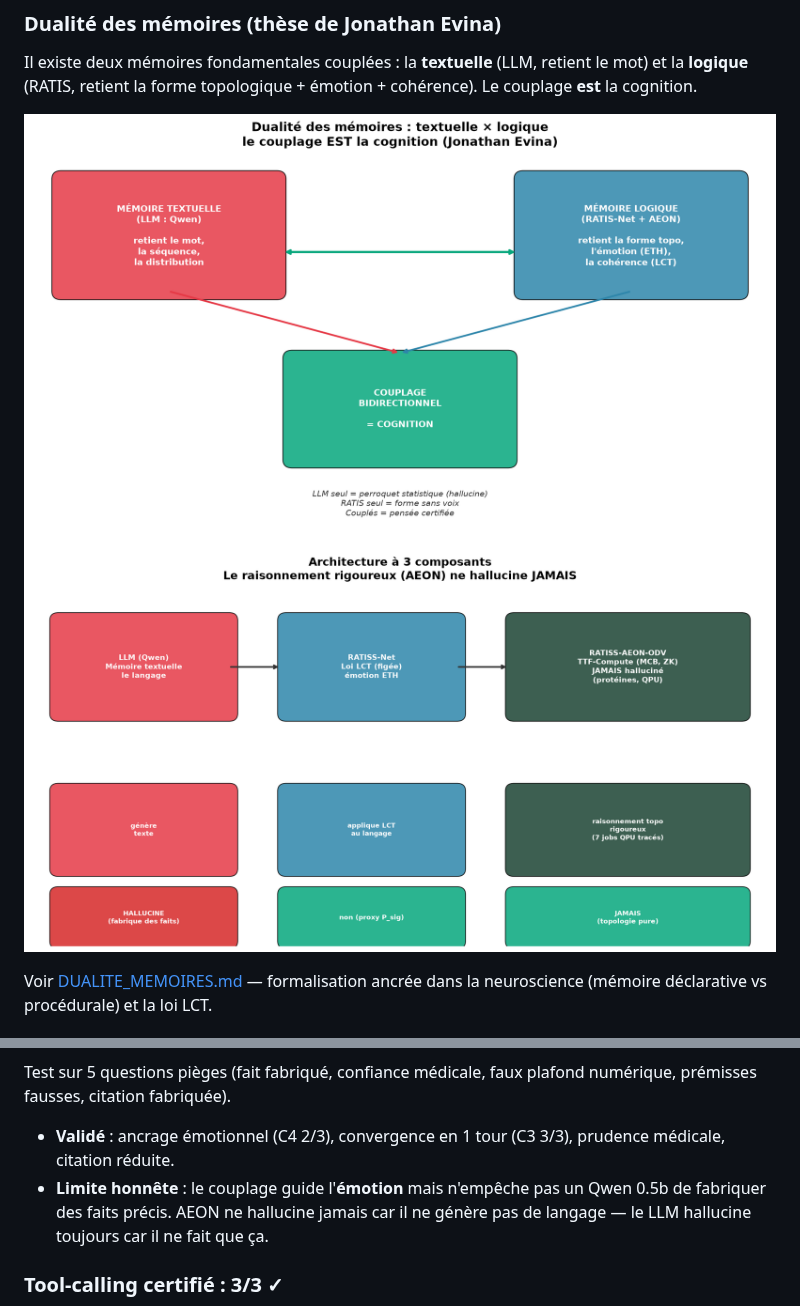
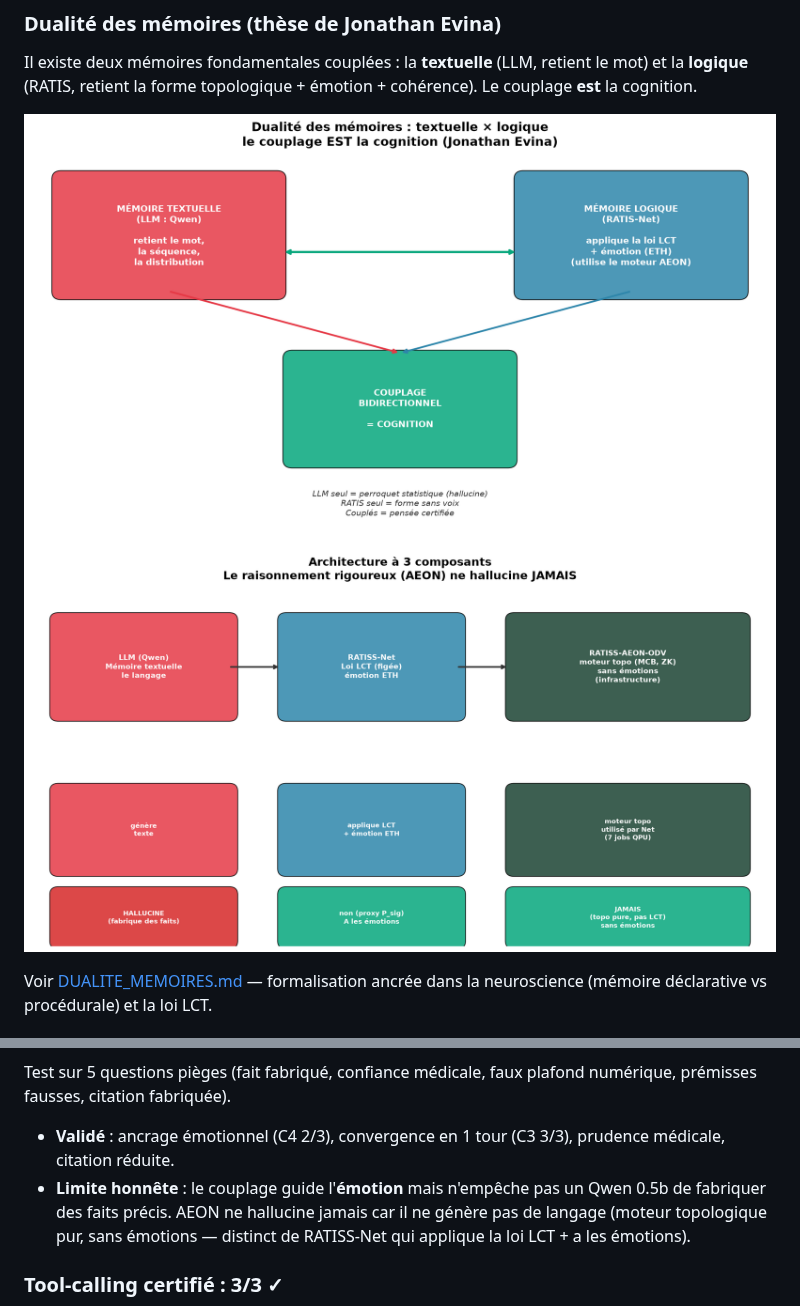
Before and after one commit to samajonathan9-source/Ratiss-Fusion-stark-, a Markdown page: README.md, 2 parts joined by grey strips. GitHub-like rendering; pictures changed too: docs/figures/fig11_three_components.png, docs/figures/fig8_dual_memory.png.

```diff
--- a/README.md
+++ b/README.md
@@ -67,7 +67,7 @@ Le LLM (Qwen 2.5:0.5b) génère (mémoire textuelle) → RATIS évalue (mémoire
 Test sur 5 questions pièges (fait fabriqué, confiance médicale, faux plafond numérique, prémisses fausses, citation fabriquée).
 
 - **Validé** : ancrage émotionnel (C4 2/3), convergence en 1 tour (C3 3/3), prudence médicale, citation réduite.
-- **Limite honnête** : le couplage guide l'**émotion** mais n'empêche pas un Qwen 0.5b de fabriquer des faits précis. AEON ne hallucine jamais car il ne génère pas de langage — le LLM hallucine toujours car il ne fait que ça.
+- **Limite honnête** : le couplage guide l'**émotion** mais n'empêche pas un Qwen 0.5b de fabriquer des faits précis. AEON ne hallucine jamais car il ne génère pas de langage (moteur topologique pur, sans émotions — distinct de RATISS-Net qui applique la loi LCT + a les émotions).
 
 ### Tool-calling certifié : 3/3 ✓
 
```
Also changed, not shown: AGENTS.md (+7 -2 lines), docs/DUALITE_MEMOIRES.md (+24 -15 lines), 1 other file.
